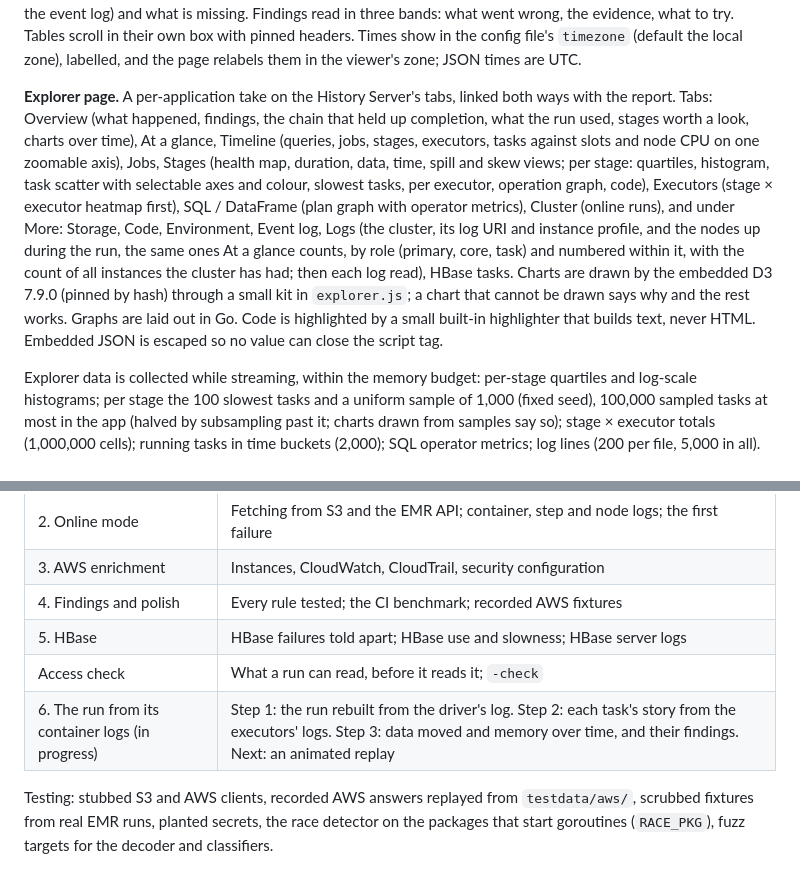
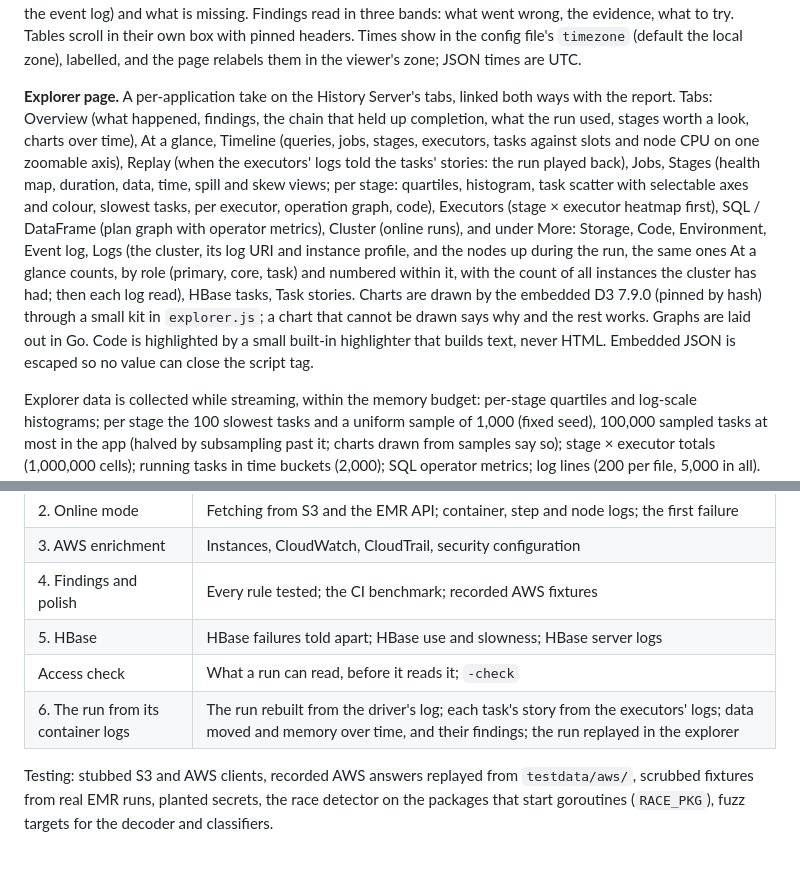
Before and after one commit to ryandam9/sparkplain, a Markdown page: docs/SPEC.md, 2 parts joined by grey strips. Rendered like a GitHub page.

Commit message:
Document the replay; the container-log story is built
Co-Authored-By: Claude Opus 5.5 <noreply@anthropic.com>
Claude-Session: https://claude.ai/code/session_01JjtmiEt3gs68FksyZMH4AL

```diff
--- a/docs/SPEC.md
+++ b/docs/SPEC.md
@@ -187,7 +189,7 @@ Rules that judge CPU, GC and memory size skip runs with less than `min-run-time`
 
 **Report page.** Sections as in §5. Every chart and graph has a title and, under it, the same guide in the report and the explorer: what each axis or mark stands for, one labelled line each (Across, Up, or Rows, Bar length, Colour, Boxes for charts that are not x against y); how to read it, as bullets when there is more than one point; "In this run", worked out from the analysis (`runNotes`): what this run's chart shows (the longest stage, the worst straggler that cost at least a second, the stage that lost most time to anything but computing, a node that ran only the driver and why, idle nodes, slot use, driver gaps, spill, peak heap), each finding the chart is evidence for linked by number, or "Nothing unusual here"; and fine print such as sampling or what was left out (a test enforces it); every metric has a one-line explanation and shows used against available; every section shows its coverage (complete, partial, needs the event log) and what is missing. Findings read in three bands: what went wrong, the evidence, what to try. Tables scroll in their own box with pinned headers. Times show in the config file's `timezone` (default the local zone), labelled, and the page relabels them in the viewer's zone; JSON times are UTC.
 
-**Explorer page.** A per-application take on the History Server's tabs, linked both ways with the report. Tabs: Overview (what happened, findings, the chain that held up completion, what the run used, stages worth a look, charts over time), At a glance, Timeline (queries, jobs, stages, executors, tasks against slots and node CPU on one zoomable axis), Jobs, Stages (health map, duration, data, time, spill and skew views; per stage: quartiles, histogram, task scatter with selectable axes and colour, slowest tasks, per executor, operation graph, code), Executors (stage × executor heatmap first), SQL / DataFrame (plan graph with operator metrics), Cluster (online runs), and under More: Storage, Code, Environment, Event log, Logs (the cluster, its log URI and instance profile, and the nodes up during the run, the same ones At a glance counts, by role (primary, core, task) and numbered within it, with the count of all instances the cluster has had; then each log read), HBase tasks. Charts are drawn by the embedded D3 7.9.0 (pinned by hash) through a small kit in `explorer.js`; a chart that cannot be drawn says why and the rest works. Graphs are laid out in Go. Code is highlighted by a small built-in highlighter that builds text, never HTML. Embedded JSON is escaped so no value can close the script tag.
+**Explorer page.** A per-application take on the History Server's tabs, linked both ways with the report. Tabs: Overview (what happened, findings, the chain that held up completion, what the run used, stages worth a look, charts over time), At a glance, Timeline (queries, jobs, stages, executors, tasks against slots and node CPU on one zoomable axis), Replay (when the executors' logs told the tasks' stories: the run played back), Jobs, Stages (health map, duration, data, time, spill and skew views; per stage: quartiles, histogram, task scatter with selectable axes and colour, slowest tasks, per executor, operation graph, code), Executors (stage × executor heatmap first), SQL / DataFrame (plan graph with operator metrics), Cluster (online runs), and under More: Storage, Code, Environment, Event log, Logs (the cluster, its log URI and instance profile, and the nodes up during the run, the same ones At a glance counts, by role (primary, core, task) and numbered within it, with the count of all instances the cluster has had; then each log read), HBase tasks, Task stories. Charts are drawn by the embedded D3 7.9.0 (pinned by hash) through a small kit in `explorer.js`; a chart that cannot be drawn says why and the rest works. Graphs are laid out in Go. Code is highlighted by a small built-in highlighter that builds text, never HTML. Embedded JSON is escaped so no value can close the script tag.
 
 Explorer data is collected while streaming, within the memory budget: per-stage quartiles and log-scale histograms; per stage the 100 slowest tasks and a uniform sample of 1,000 (fixed seed), 100,000 sampled tasks at most in the app (halved by subsampling past it; charts drawn from samples say so); stage × executor totals (1,000,000 cells); running tasks in time buckets (2,000); SQL operator metrics; log lines (200 per file, 5,000 in all). The page stays under 25 MB at the defaults. This data is only in `explorer.html`; `report.json` keeps everything else.
 
@@ -272,7 +274,7 @@ All five phases are built. Plans, step notes and live checks are in [HISTORY.md]
 | 4. Findings and polish | Every rule tested; the CI benchmark; recorded AWS fixtures |
 | 5. HBase | HBase failures told apart; HBase use and slowness; HBase server logs |
 | Access check | What a run can read, before it reads it; `-check` |
-| 6. The run from its container logs (in progress) | Step 1: the run rebuilt from the driver's log. Step 2: each task's story from the executors' logs. Step 3: data moved and memory over time, and their findings. Next: an animated replay |
+| 6. The run from its container logs | The run rebuilt from the driver's log; each task's story from the executors' logs; data moved and memory over time, and their findings; the run replayed in the explorer |
 
 Testing: stubbed S3 and AWS clients, recorded AWS answers replayed from `testdata/aws/`, scrubbed fixtures from real EMR runs, planted secrets, the race detector on the packages that start goroutines (`RACE_PKG`), fuzz targets for the decoder and classifiers.
 
```
Also changed, not shown: other parts of docs/SPEC.md (+2 -0 lines), docs/HISTORY.md (+1 -0 lines).
